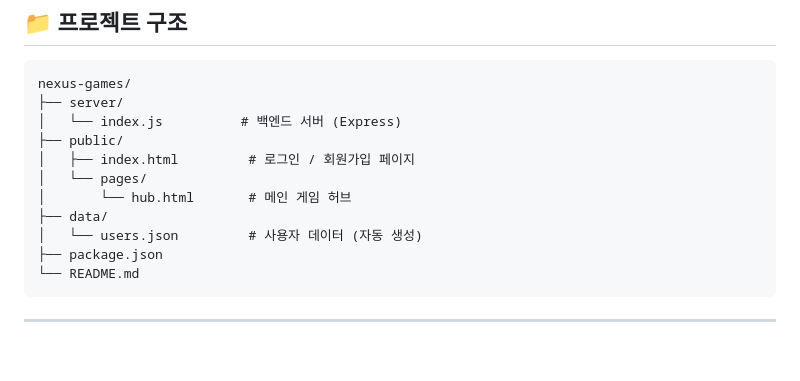
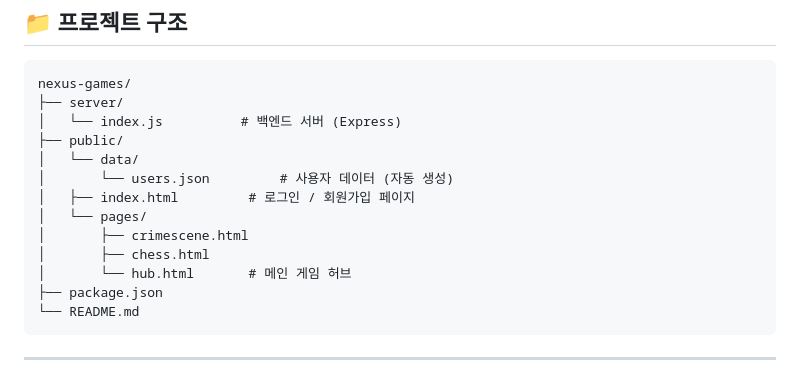
Before and after one commit to ltg0829/Gamplay, a Markdown page: README.md, the part around the change. Drawn GitHub-style; blank space fills up the shorter version.

````diff
--- a/README.md
+++ b/README.md
@@ -7,11 +7,13 @@ nexus-games/
 ├── server/
 │   └── index.js          # 백엔드 서버 (Express)
 ├── public/
+│   └── data/
+│       └── users.json         # 사용자 데이터 (자동 생성)
 │   ├── index.html         # 로그인 / 회원가입 페이지
 │   └── pages/
+│       ├── crimescene.html
+│       ├── chess.html
 │       └── hub.html       # 메인 게임 허브
-├── data/
-│   └── users.json         # 사용자 데이터 (자동 생성)
 ├── package.json
 └── README.md
 ```
````
